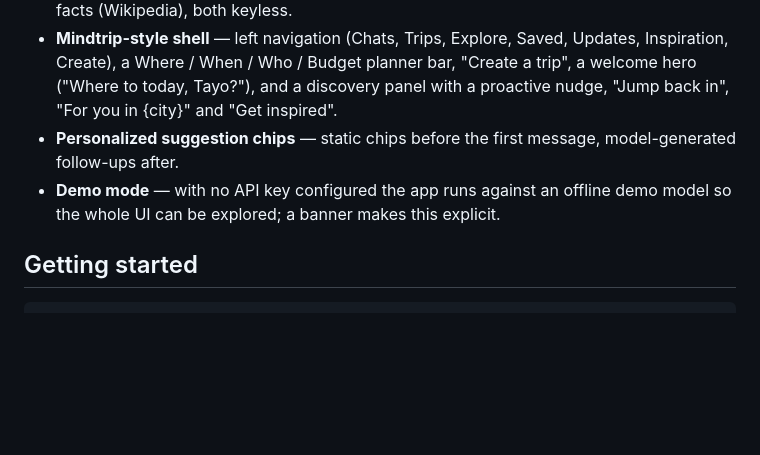
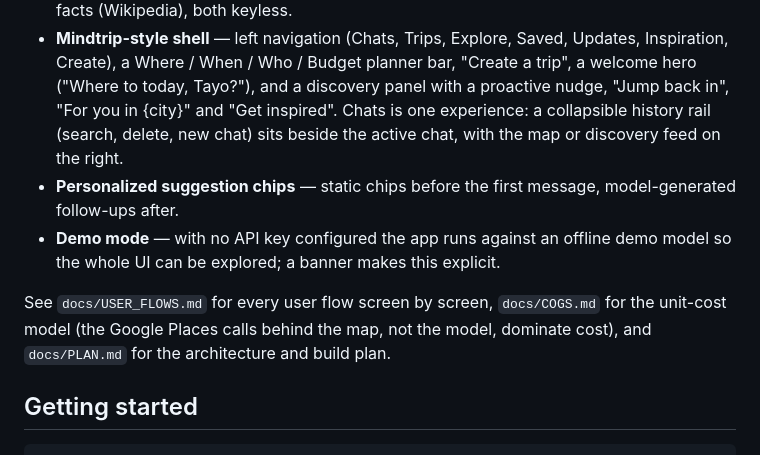
Before and after one commit to TayoAki/XPMatchv1, a Markdown page: README.md, the part around the change. Drawn GitHub-style; blank space fills up the shorter version.

```diff
--- a/README.md
+++ b/README.md
@@ -55,11 +55,16 @@ in development), and the app deploys to **Railway** with the included Dockerfile
 - **Mindtrip-style shell** — left navigation (Chats, Trips, Explore, Saved, Updates, Inspiration,
   Create), a Where / When / Who / Budget planner bar, "Create a trip", a welcome hero
   ("Where to today, Tayo?"), and a discovery panel with a proactive nudge, "Jump back in",
-  "For you in {city}" and "Get inspired".
+  "For you in {city}" and "Get inspired". Chats is one experience: a collapsible history rail
+  (search, delete, new chat) sits beside the active chat, with the map or discovery feed on the right.
 - **Personalized suggestion chips** — static chips before the first message, model-generated
   follow-ups after.
 - **Demo mode** — with no API key configured the app runs against an offline demo model so the
   whole UI can be explored; a banner makes this explicit.
+
+See `docs/USER_FLOWS.md` for every user flow screen by screen, `docs/COGS.md` for the unit-cost model
+(the Google Places calls behind the map, not the model, dominate cost), and `docs/PLAN.md` for the
+architecture and build plan.
 
 ## Getting started
 
```
Also changed, not shown: docs/COGS.md (added, +68 -0 lines), docs/USER_FLOWS.md (added, +161 -0 lines).
